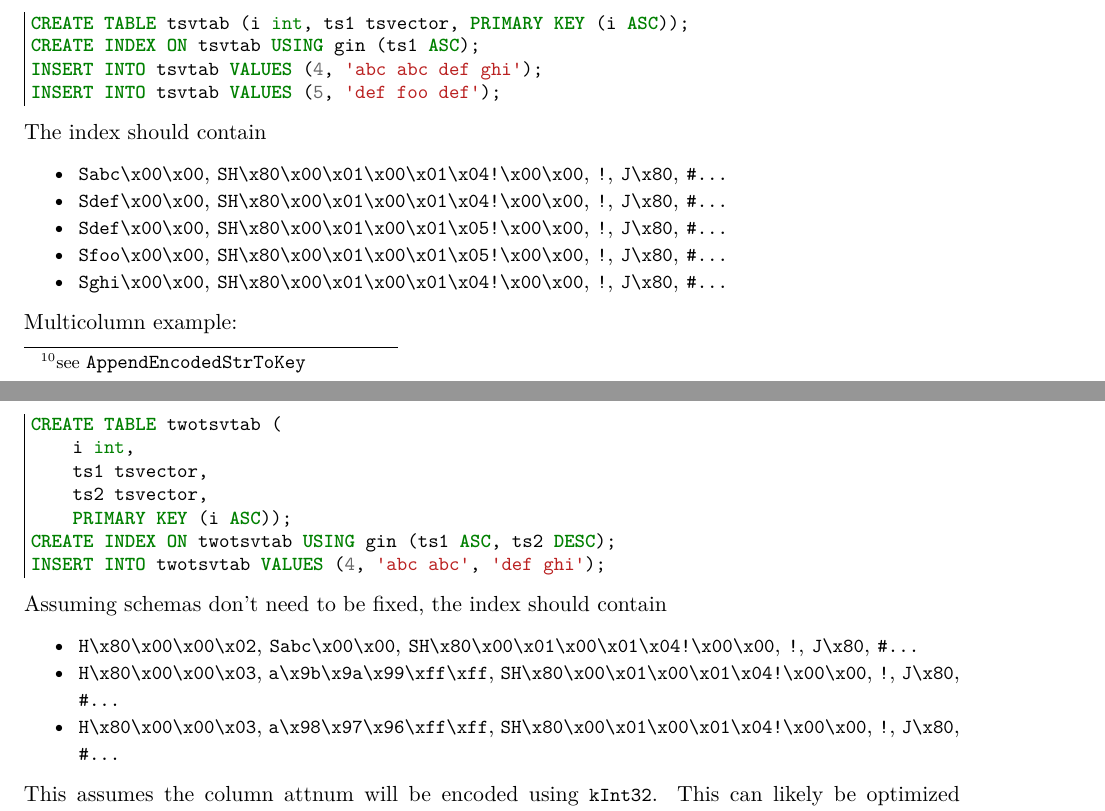
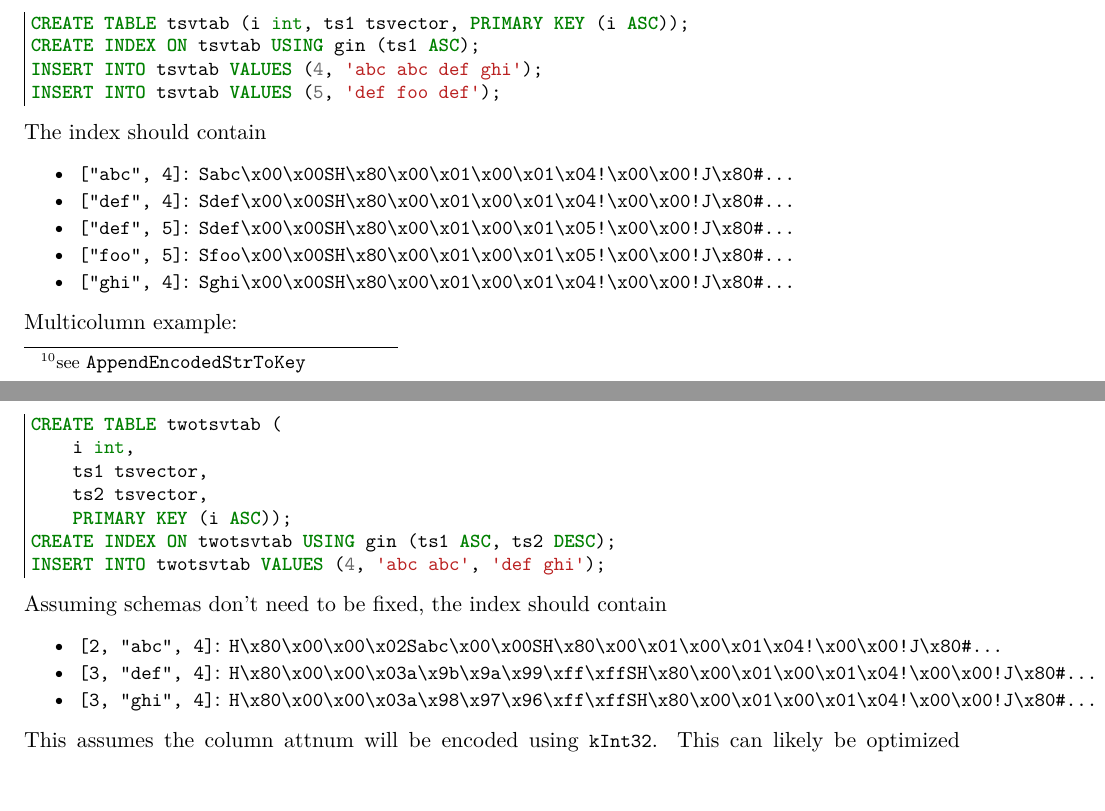
Before and after one commit to jaki/ysql-gin-doc, a LaTeX document (gin.tex, which reads src/tsvector.tex): two parts of pages 7 and 8 of 24 before the commit and two parts of pages 7 and 8 of 23 after it, joined at a grey line, cut so that both start at the same text, the shorter picture padded with empty space. Compiled offline with XeLaTeX; a LaTeX package or settings file that is missing is left out.

Commit message:
refactor: show simplified docdb encoding
Rather than make the reader parse the raw docdb encoding, show a
simplified version first, then the raw version without commas.

```diff
--- a/src/tsvector.tex
+++ b/src/tsvector.tex
@@ -24,25 +24,40 @@ The index should contain
 
 \begin{oparts}
 \item
-  \textinline{Sabc\x00\x00},
-  \textinline{SH\x80\x00\x01\x00\x01\x04!\x00\x00}, \textinline{!},
-  \textinline{J\x80}, \textinline{#...}
+  \textinline{["abc", 4]}:
+  \textinline{Sabc\x00\x00}%
+  \textinline{SH\x80\x00\x01\x00\x01\x04!\x00\x00}%
+  \textinline{!}%
+  \textinline{J\x80}%
+  \textinline{#...}
 \item
-  \textinline{Sdef\x00\x00},
-  \textinline{SH\x80\x00\x01\x00\x01\x04!\x00\x00}, \textinline{!},
-  \textinline{J\x80}, \textinline{#...}
+  \textinline{["def", 4]}:
+  \textinline{Sdef\x00\x00}%
+  \textinline{SH\x80\x00\x01\x00\x01\x04!\x00\x00}%
+  \textinline{!}%
+  \textinline{J\x80}%
+  \textinline{#...}
 \item
-  \textinline{Sdef\x00\x00},
-  \textinline{SH\x80\x00\x01\x00\x01\x05!\x00\x00}, \textinline{!},
-  \textinline{J\x80}, \textinline{#...}
+  \textinline{["def", 5]}:
+  \textinline{Sdef\x00\x00}%
+  \textinline{SH\x80\x00\x01\x00\x01\x05!\x00\x00}%
+  \textinline{!}%
+  \textinline{J\x80}%
+  \textinline{#...}
 \item
-  \textinline{Sfoo\x00\x00},
-  \textinline{SH\x80\x00\x01\x00\x01\x05!\x00\x00}, \textinline{!},
-  \textinline{J\x80}, \textinline{#...}
+  \textinline{["foo", 5]}:
+  \textinline{Sfoo\x00\x00}%
+  \textinline{SH\x80\x00\x01\x00\x01\x05!\x00\x00}%
+  \textinline{!}%
+  \textinline{J\x80}%
+  \textinline{#...}
 \item
-  \textinline{Sghi\x00\x00},
-  \textinline{SH\x80\x00\x01\x00\x01\x04!\x00\x00}, \textinline{!},
-  \textinline{J\x80}, \textinline{#...}
+  \textinline{["ghi", 4]}:
+  \textinline{Sghi\x00\x00}%
+  \textinline{SH\x80\x00\x01\x00\x01\x04!\x00\x00}%
+  \textinline{!}%
+  \textinline{J\x80}%
+  \textinline{#...}
 \end{oparts}
 
 Multicolumn example:
@@ -61,20 +76,29 @@ Assuming schemas don't need to be fixed, the index should contain
 
 \begin{oparts}
 \item
-  \textinline{H\x80\x00\x00\x02},
-  \textinline{Sabc\x00\x00},
-  \textinline{SH\x80\x00\x01\x00\x01\x04!\x00\x00}, \textinline{!},
-  \textinline{J\x80}, \textinline{#...}
+  \textinline{[2, "abc", 4]}:
+  \textinline{H\x80\x00\x00\x02}%
+  \textinline{Sabc\x00\x00}%
+  \textinline{SH\x80\x00\x01\x00\x01\x04!\x00\x00}%
+  \textinline{!}%
+  \textinline{J\x80}%
+  \textinline{#...}
 \item
-  \textinline{H\x80\x00\x00\x03},
-  \textinline{a\x9b\x9a\x99\xff\xff},
-  \textinline{SH\x80\x00\x01\x00\x01\x04!\x00\x00}, \textinline{!},
-  \textinline{J\x80}, \textinline{#...}
+  \textinline{[3, "def", 4]}:
+  \textinline{H\x80\x00\x00\x03}%
+  \textinline{a\x9b\x9a\x99\xff\xff}%
+  \textinline{SH\x80\x00\x01\x00\x01\x04!\x00\x00}%
+  \textinline{!}%
+  \textinline{J\x80}%
+  \textinline{#...}
 \item
-  \textinline{H\x80\x00\x00\x03},
-  \textinline{a\x98\x97\x96\xff\xff},
-  \textinline{SH\x80\x00\x01\x00\x01\x04!\x00\x00}, \textinline{!},
-  \textinline{J\x80}, \textinline{#...}
+  \textinline{[3, "ghi", 4]}:
+  \textinline{H\x80\x00\x00\x03}%
+  \textinline{a\x98\x97\x96\xff\xff}%
+  \textinline{SH\x80\x00\x01\x00\x01\x04!\x00\x00}%
+  \textinline{!}%
+  \textinline{J\x80}%
+  \textinline{#...}
 \end{oparts}
 
 This assumes the column attnum will be encoded using \cppinline{kInt32}.  This
```
